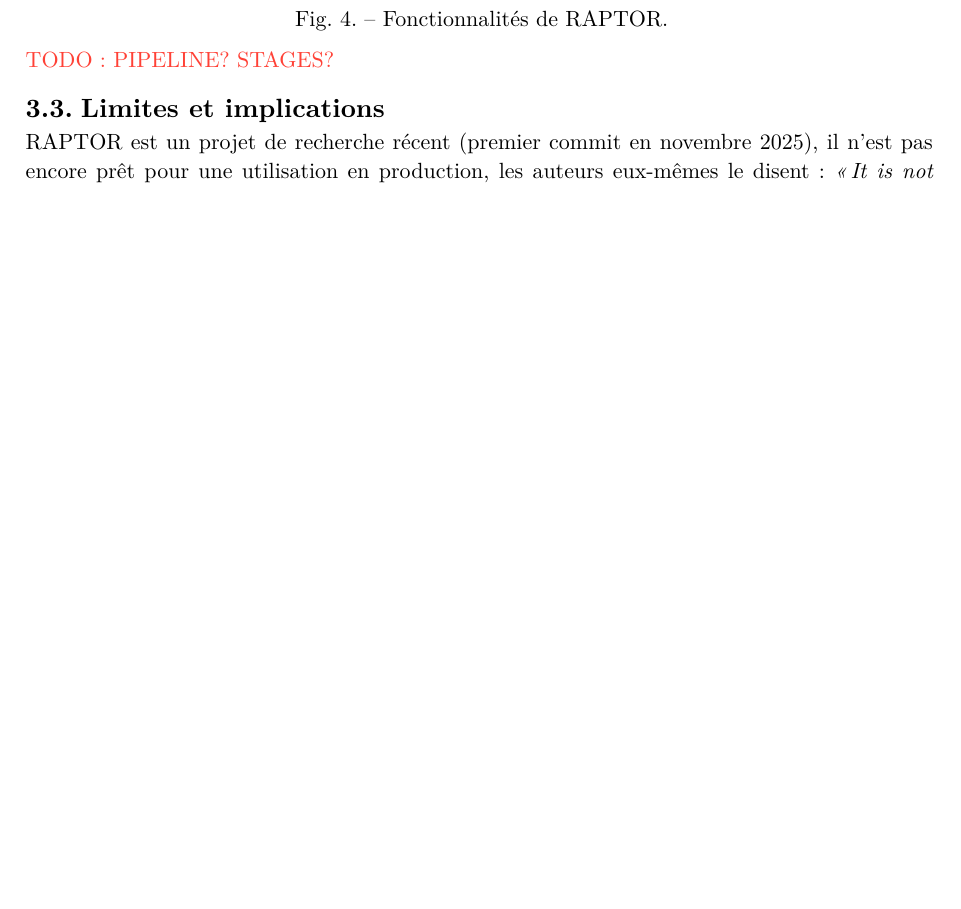
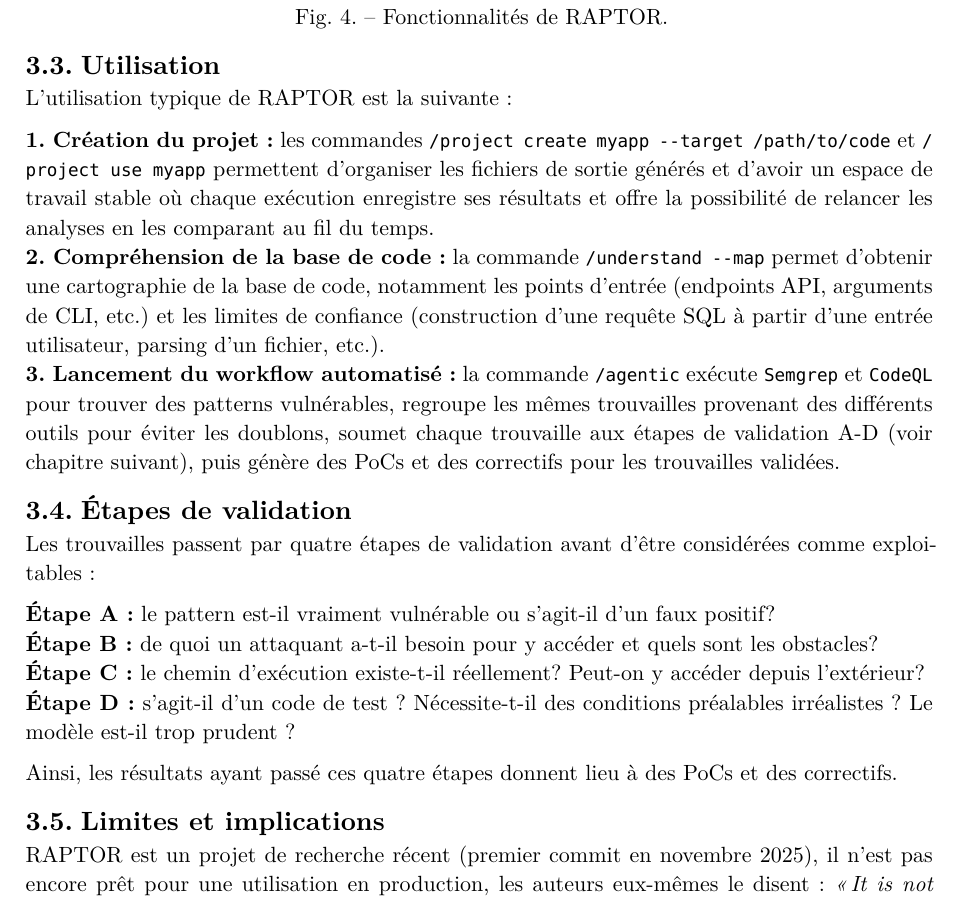
Before and after one commit to dylanramos/sse, a Typst document (rapport.typ): part of page 7 of 10 before the commit and part of page 7 of 11 after it, cut so that both start at the same text, the shorter picture padded with empty space. The pictures show the PDF file rapport.pdf that the author committed with the source.

Commit message:
Update report

```diff
--- a/rapport.typ
+++ b/rapport.typ
@@ -131,7 +131,24 @@
   caption: [Fonctionnalités de RAPTOR.],
 ) <features>
 
-#text(fill: red)[TODO : PIPELINE? STAGES?]
+== Utilisation
+
+L'utilisation typique de RAPTOR est la suivante :
+
+*1. Création du projet :* les commandes `/project create myapp --target /path/to/code` et `/project use myapp` permettent d'organiser les fichiers de sortie générés et d'avoir un espace de travail stable où chaque exécution enregistre ses résultats et offre la possibilité de relancer les analyses en les comparant au fil du temps. \
+*2. Compréhension de la base de code :* la commande `/understand --map` permet d'obtenir une cartographie de la base de code, notamment les points d'entrée (endpoints API, arguments de CLI, etc.) et les limites de confiance (construction d'une requête SQL à partir d'une entrée utilisateur, parsing d'un fichier, etc.). \
+*3. Lancement du workflow automatisé :* la commande `/agentic` exécute `Semgrep` et `CodeQL` pour trouver des patterns vulnérables, regroupe les mêmes trouvailles provenant des différents outils pour éviter les doublons, soumet chaque trouvaille aux étapes de validation A-D (voir chapitre suivant), puis génère des PoCs et des correctifs pour les trouvailles validées. \
+
+== Étapes de validation
+
+Les trouvailles passent par quatre étapes de validation avant d'être considérées comme exploitables :
+
+*Étape A :* le pattern est-il vraiment vulnérable ou s'agit-il d'un faux positif? \
+*Étape B :* de quoi un attaquant a-t-il besoin pour y accéder et quels sont les obstacles? \
+*Étape C :* le chemin d'exécution existe-t-il réellement? Peut-on y accéder depuis l'extérieur? \
+*Étape D :* s'agit-il d'un code de test ? Nécessite-t-il des conditions préalables irréalistes ? Le modèle est-il trop prudent ?
+
+Ainsi, les résultats ayant passé ces quatre étapes donnent lieu à des PoCs et des correctifs.
 
 == Limites et implications
 
```
Also changed, not shown: rapport.pdf.
